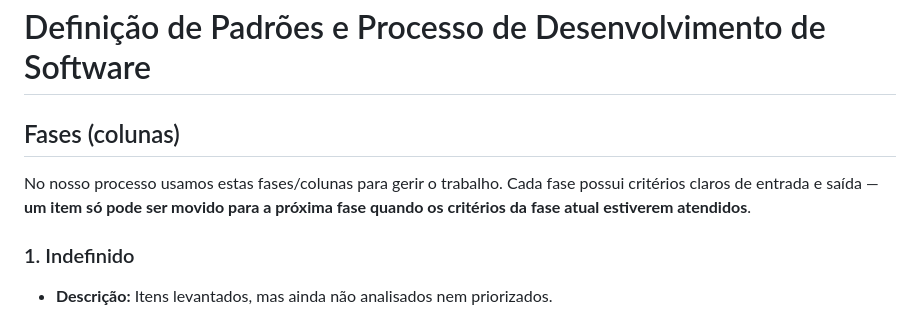
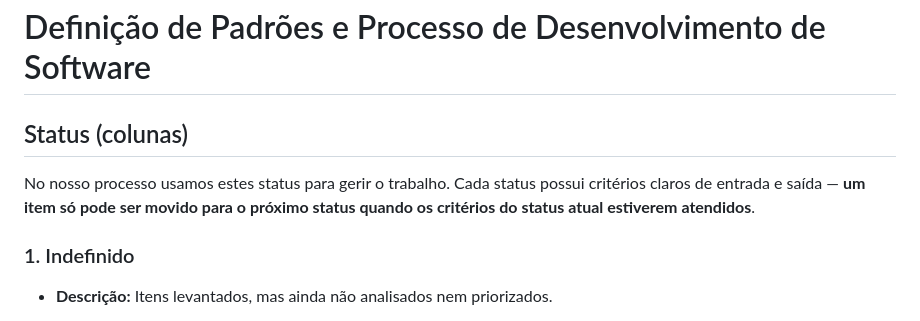
Before and after one commit to jvsouza02/sistema-corporativo-tads6v, a Markdown page: documentacao/processo/README.md, the part around the change. Drawn GitHub-style.

```diff
--- a/documentacao/processo/README.md
+++ b/documentacao/processo/README.md
@@ -1,8 +1,8 @@
 # Definição de Padrões e Processo de Desenvolvimento de Software
 
-## Fases (colunas)
+## Status (colunas)
 
-No nosso processo usamos estas fases/colunas para gerir o trabalho. Cada fase possui critérios claros de entrada e saída — **um item só pode ser movido para a próxima fase quando os critérios da fase atual estiverem atendidos**.
+No nosso processo usamos estes status para gerir o trabalho. Cada status possui critérios claros de entrada e saída — **um item só pode ser movido para o próximo status quando os critérios do status atual estiverem atendidos**.
 
 ### 1. Indefinido
 
```
Also changed, not shown: documentacao/processo/artefatos.md (+41 -8 lines), documentacao/processo/atividades.md (+6 -6 lines).
